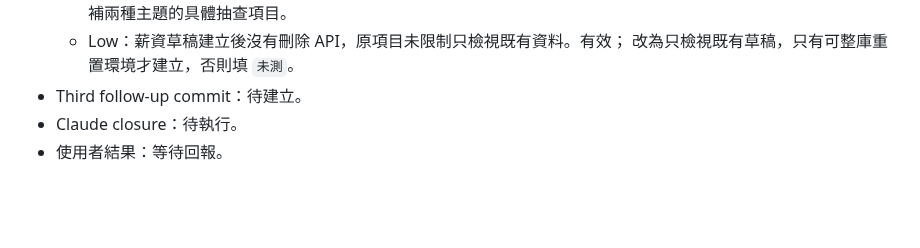
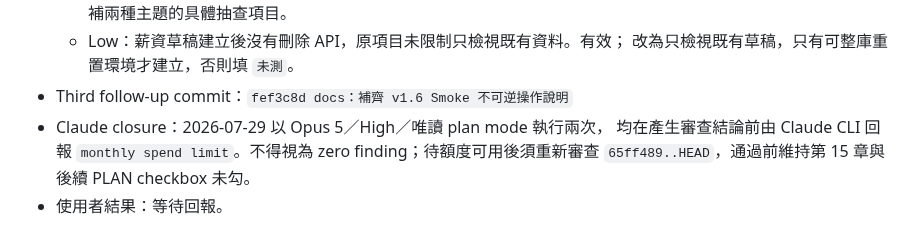
Before and after one commit to ericzhan0819/ERPV2, a Markdown page: docs/v1.6-progress.md, the part around the change. Rendered like a GitHub page; blank space fills up the shorter version.

Commit message:
docs：記錄 v1.6 Claude 額度阻擋

```diff
--- a/docs/v1.6-progress.md
+++ b/docs/v1.6-progress.md
@@ -887,6 +887,9 @@ git diff --check
     狀態的主觀對比。有效；最終主觀判斷補兩種主題的具體抽查項目。
   - Low：薪資草稿建立後沒有刪除 API，原項目未限制只檢視既有資料。有效；
     改為只檢視既有草稿，只有可整庫重置環境才建立，否則填 `未測`。
-- Third follow-up commit：待建立。
-- Claude closure：待執行。
+- Third follow-up commit：`fef3c8d docs：補齊 v1.6 Smoke 不可逆操作說明`
+- Claude closure：2026-07-29 以 Opus 5／High／唯讀 plan mode 執行兩次，
+  均在產生審查結論前由 Claude CLI 回報 `monthly spend limit`。不得視為
+  zero finding；待額度可用後須重新審查 `65ff489..HEAD`，通過前維持第
+  15 章與後續 PLAN checkbox 未勾。
 - 使用者結果：等待回報。
```
